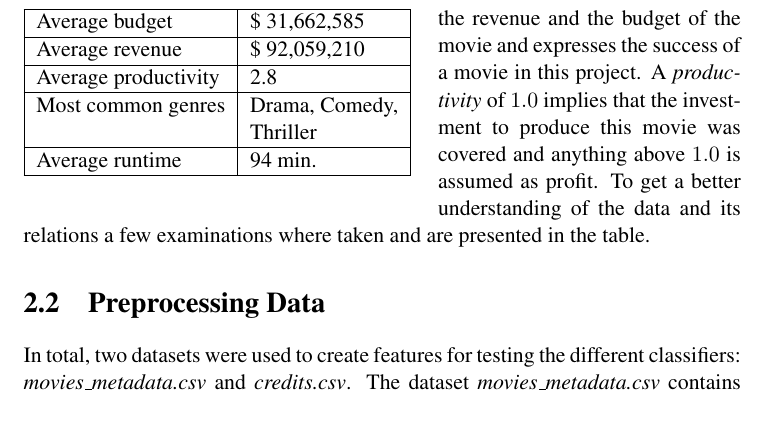
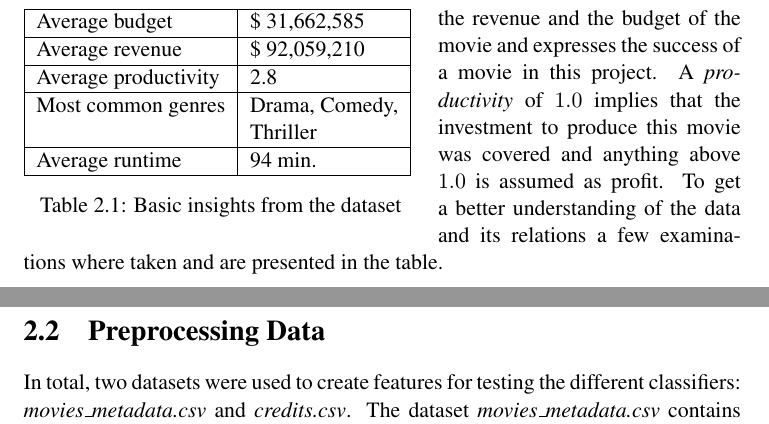
Before and after one commit to yOoMarvin/movie-mining-report, a LaTeX book (document.tex, which reads content/chapter_2_data_selection.tex): part of page 5 of 12 before the commit and two parts of pages 5 and 6 of 12 after it, the two joined at a grey line, cut so that both start at the same text. Compiled offline with pdfLaTeX.

Commit message:
Add caption for table

```diff
--- a/content/chapter_2_data_selection.tex
+++ b/content/chapter_2_data_selection.tex
@@ -30,6 +30,7 @@ Speaking of those issues it is also worth mentioning that the chosen dataset con
 	Most common genres & Drama, Comedy,\\ & Thriller \\ \hline
 	Average runtime & 94 min. \\ \hline
 	\end{tabular}
+	\caption{Basic insights from the dataset}
 \end{wraptable}
 This value describes the ratio of the revenue and the budget of the movie and expresses the success of a movie in this project. A \textit{productivity} of $1.0$ implies that the investment to produce this movie was covered and anything above $1.0$ is assumed as profit.
 %\\
```
